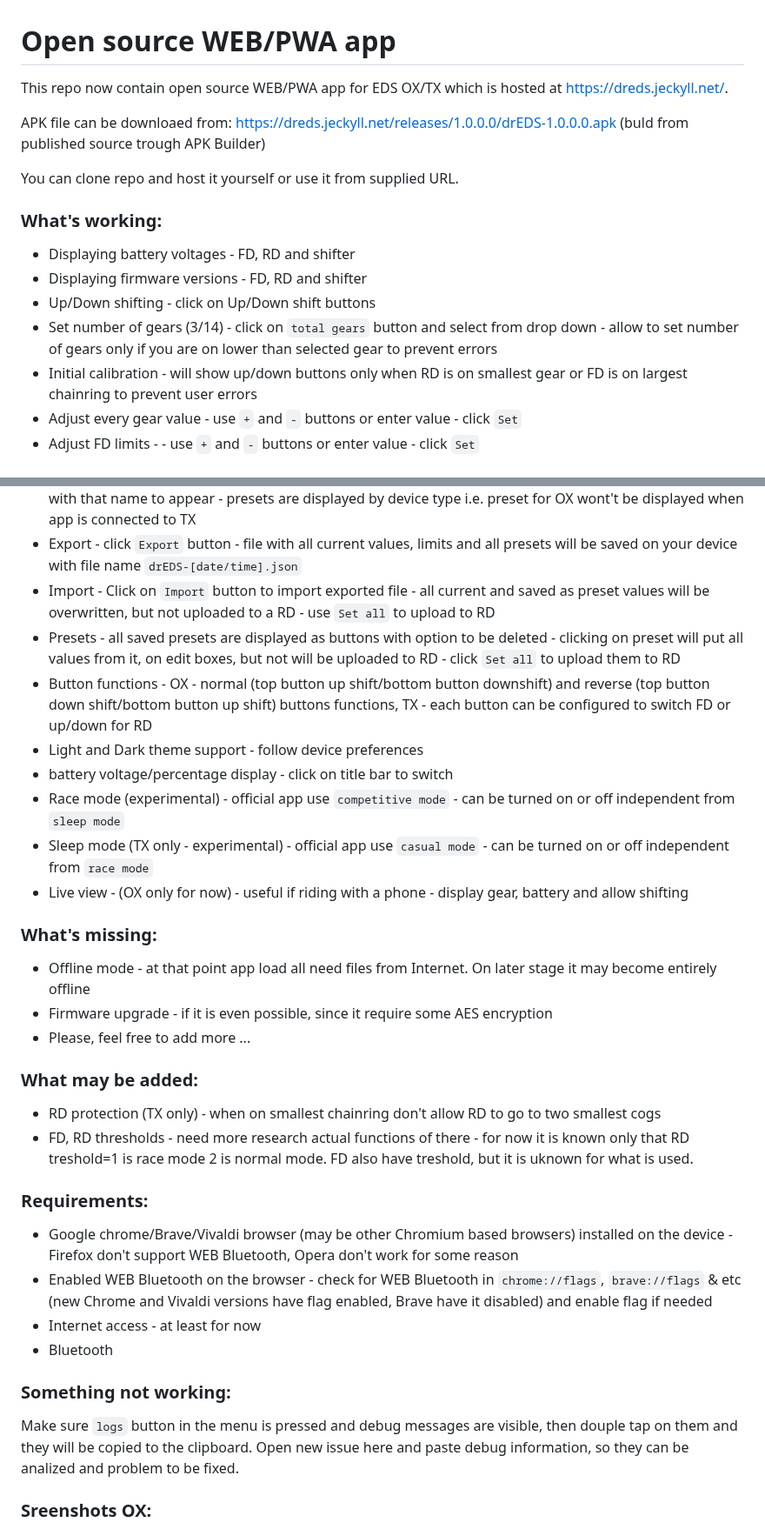
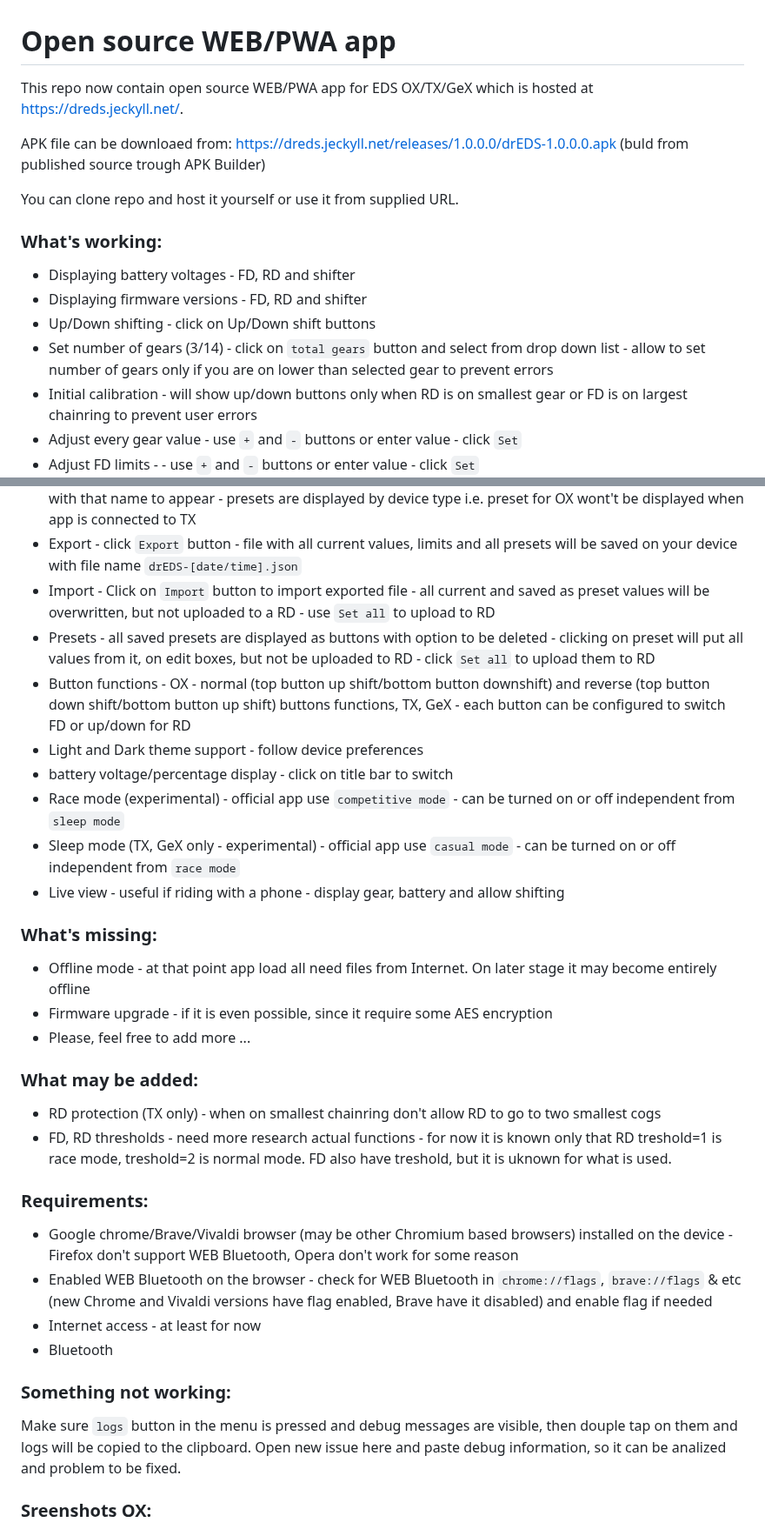
Before and after one commit to chen-ye/dr-eds, a Markdown page: README.md, 2 parts joined by grey strips. Shown at 87% size. Rendered like a GitHub page.

Commit message:
update information

```diff
--- a/README.md
+++ b/README.md
@@ -1,6 +1,6 @@
 
 # Open source WEB/PWA app
-This repo now contain open source WEB/PWA app for EDS OX/TX which is hosted at https://dreds.jeckyll.net/.
+This repo now contain open source WEB/PWA app for EDS OX/TX/GeX which is hosted at https://dreds.jeckyll.net/.
 
 APK file can be downloaed from: https://dreds.jeckyll.net/releases/1.0.0.0/drEDS-1.0.0.0.apk (buld from published source trough APK Builder)
 
@@ -11,7 +11,7 @@ You can clone repo and host it yourself or use it from supplied URL.
 - Displaying battery voltages - FD, RD and shifter
 - Displaying firmware versions - FD, RD and shifter
 - Up/Down shifting - click on Up/Down shift buttons
-- Set number of gears (3/14) - click on `total gears` button and select from drop down - allow to set number of gears only if you are on lower than selected gear to prevent errors
+- Set number of gears (3/14) - click on `total gears` button and select from drop down list - allow to set number of gears only if you are on lower than selected gear to prevent errors
 - Initial calibration - will show up/down buttons only when RD is on smallest gear or FD is on largest chainring to prevent user errors
 - Adjust every gear value - use `+` and `-` buttons or enter value - click `Set`
 - Adjust FD limits - - use `+` and `-` buttons or enter value - click `Set`
@@ -19,13 +19,13 @@ You can clone repo and host it yourself or use it from supplied URL.
 - Save values as preset - click `Save as` - enter name - use only letters and numbers - you will see new button with that name to appear - presets are displayed by device type i.e. preset for OX wont't be displayed when app is connected to TX
 - Export - click `Export` button - file with all current values, limits and all presets will be saved on your device with file name `drEDS-[date/time].json`
 - Import - Click on `Import` button to import exported file - all current and saved as preset values will be overwritten, but not uploaded to a RD - use `Set all` to upload to RD
-- Presets - all saved presets are displayed as buttons with option to be deleted - clicking on preset will put all values from it, on edit boxes, but not will be uploaded to RD - click `Set all` to upload them to RD
-- Button functions - OX - normal (top button up shift/bottom button downshift) and reverse (top button down shift/bottom button up shift) buttons functions, TX - each button can be configured to switch FD or up/down for RD
+- Presets - all saved presets are displayed as buttons with option to be deleted - clicking on preset will put all values from it, on edit boxes, but not be uploaded to RD - click `Set all` to upload them to RD
+- Button functions - OX - normal (top button up shift/bottom button downshift) and reverse (top button down shift/bottom button up shift) buttons functions, TX, GeX - each button can be configured to switch FD or up/down for RD
 - Light and Dark theme support - follow device preferences
 - battery voltage/percentage display - click on title bar to switch
 - Race mode (experimental) - official app use `competitive mode` - can be turned on or off independent from `sleep mode`
-- Sleep mode (TX only - experimental) - official app use `casual mode` - can be turned on or off independent from `race mode`
-- Live view - (OX only for now) - useful if riding with a phone - display gear, battery and allow shifting
+- Sleep mode (TX, GeX only - experimental) - official app use `casual mode` - can be turned on or off independent from `race mode`
+- Live view - useful if riding with a phone - display gear, battery and allow shifting
 
 ### What's missing:
 
@@ -35,7 +35,7 @@ You can clone repo and host it yourself or use it from supplied URL.
 
 ### What may be added:
 - RD protection (TX only) - when on smallest chainring don't allow RD to go to two smallest cogs
-- FD, RD thresholds - need more research actual functions of there - for now it is known only that RD treshold=1 is race mode 2 is normal mode. FD also have treshold, but it is uknown for what is used.
+- FD, RD thresholds - need more research actual functions - for now it is known only that RD treshold=1 is race mode, treshold=2 is normal mode. FD also have treshold, but it is uknown for what is used.
 
 ### Requirements:
 
@@ -46,7 +46,7 @@ You can clone repo and host it yourself or use it from supplied URL.
 
 ### Something not working:
 
-Make sure `logs` button in the menu is pressed and debug messages are visible, then douple tap on them and they will be copied to the clipboard. Open new issue here and paste debug information, so they can be analized and problem to be fixed.
+Make sure `logs` button in the menu is pressed and debug messages are visible, then douple tap on them and logs will be copied to the clipboard. Open new issue here and paste debug information, so it can be analized and problem to be fixed.
 
 
 ### Sreenshots OX:
```
Also changed, not shown: PROTOCOL-APP.md (+19 -1 lines).
